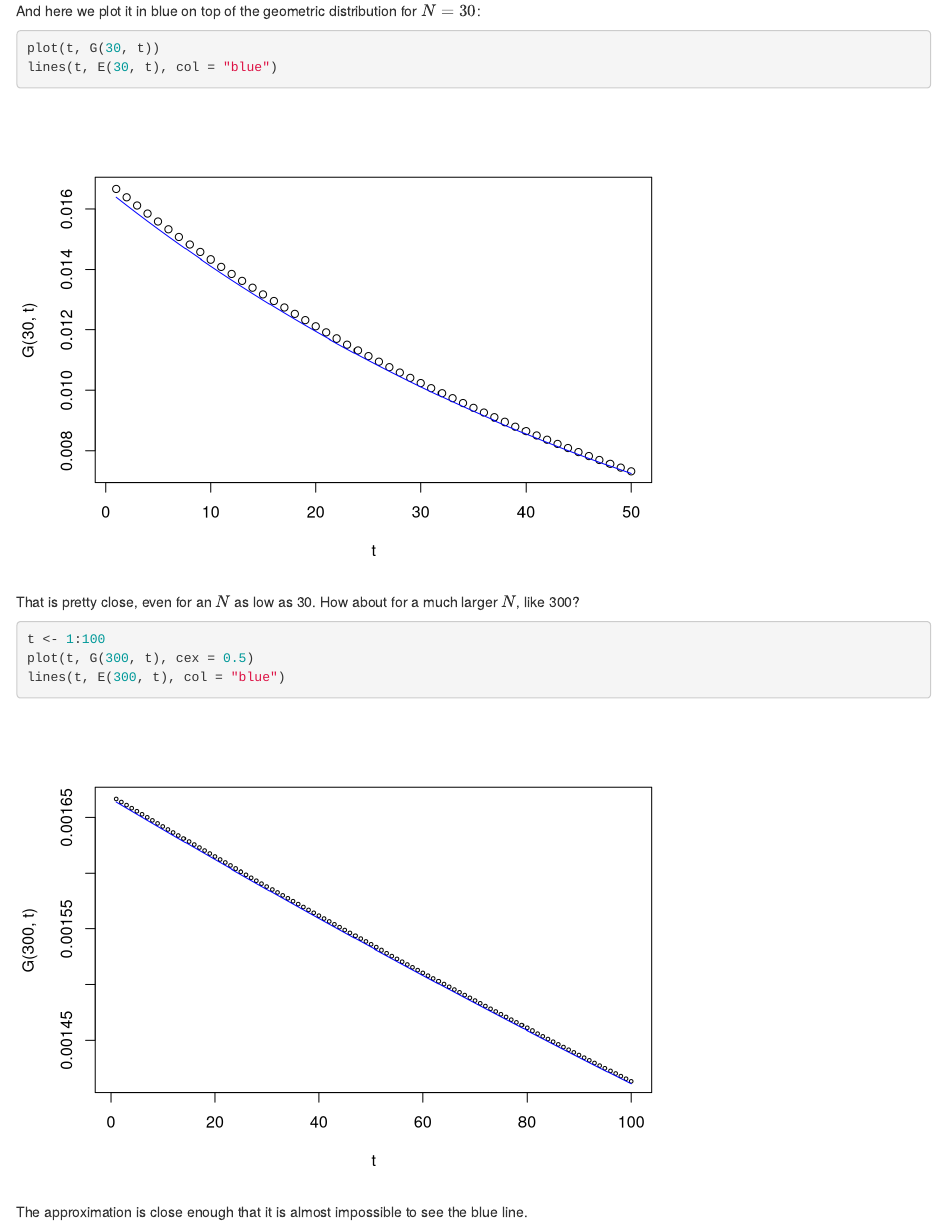
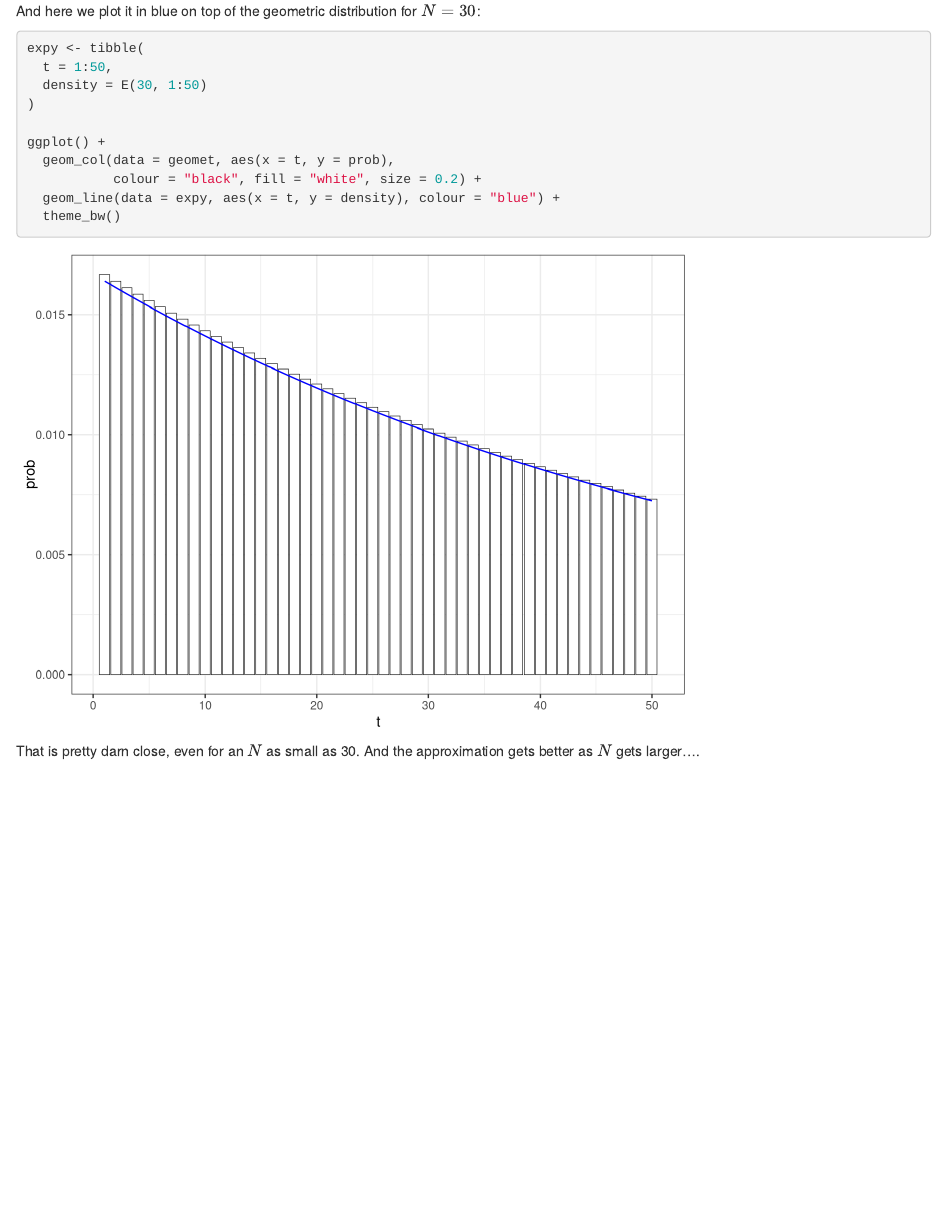
Before and after one commit to eriqande/coalescent-hands-on, an R Markdown document (001-exp-approx-to-geometric.Rmd): the page in a window 1100 px wide, from 1200 px down before the commit and from 1490 px down after it, so that both start at the same text. Rendered offline with R 4.5, knitr and Pandoc, with nearby package versions.

Commit message:
Updated exp-approx to have column plots

````diff
--- a/001-exp-approx-to-geometric.Rmd
+++ b/001-exp-approx-to-geometric.Rmd
@@ -46,16 +55,18 @@ E <- function(N, t) {
 
 And here we plot it in blue on top of the geometric distribution for $N=30$:
 ```{r}
-plot(t, G(30, t))
-lines(t, E(30, t), col = "blue")
+expy <- tibble(
+  t = 1:50,
+  density = E(30, 1:50)
+)
+
+ggplot() +
+  geom_col(data = geomet, aes(x = t, y = prob),
+           colour = "black", fill = "white", size = 0.2) +
+  geom_line(data = expy, aes(x = t, y = density), colour = "blue") +
+  theme_bw()
+
 ```
 
-That is pretty close, even for an $N$ as low as 30.  How about for a much larger $N$,
-like 300?
-```{r}
-t <- 1:100
-plot(t, G(300, t), cex = 0.5)
-lines(t, E(300, t), col = "blue")
-```
-
-The approximation is close enough that it is almost impossible to see the blue line.
+That is pretty darn close, even for an $N$ as small as 30. And the approximation gets
+better as $N$ gets larger....
````
Also changed, not shown: 001-exp-approx-to-geometric.Rmd (13 more changed lines), 1 other file.
